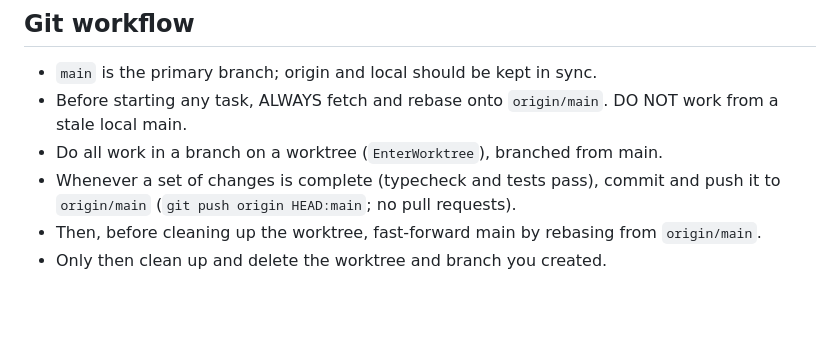
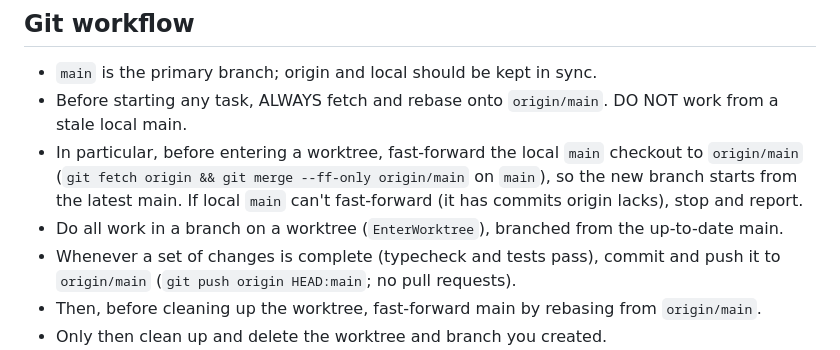
Before and after one commit to RByers/meshcore-web, a Markdown page: CLAUDE.md, the part around the change. Drawn GitHub-style; blank space fills up the shorter version.

Commit message:
CLAUDE.md: fast-forward local main before entering a worktree

```diff
--- a/CLAUDE.md
+++ b/CLAUDE.md
@@ -43,7 +43,10 @@ If `.ref/` is missing, clone those three repos into it.
 ## Git workflow
 - `main` is the primary branch; origin and local should be kept in sync.
 - Before starting any task, ALWAYS fetch and rebase onto `origin/main`. DO NOT work from a stale local main.
-- Do all work in a branch on a worktree (`EnterWorktree`), branched from main.
+- In particular, before entering a worktree, fast-forward the local `main` checkout to `origin/main`
+  (`git fetch origin && git merge --ff-only origin/main` on `main`), so the new branch starts from the
+  latest main. If local `main` can't fast-forward (it has commits origin lacks), stop and report.
+- Do all work in a branch on a worktree (`EnterWorktree`), branched from the up-to-date main.
 - Whenever a set of changes is complete (typecheck and tests pass), commit and push it to `origin/main`
   (`git push origin HEAD:main`; no pull requests).
 - Then, before cleaning up the worktree, fast-forward main by rebasing from `origin/main`.
```
